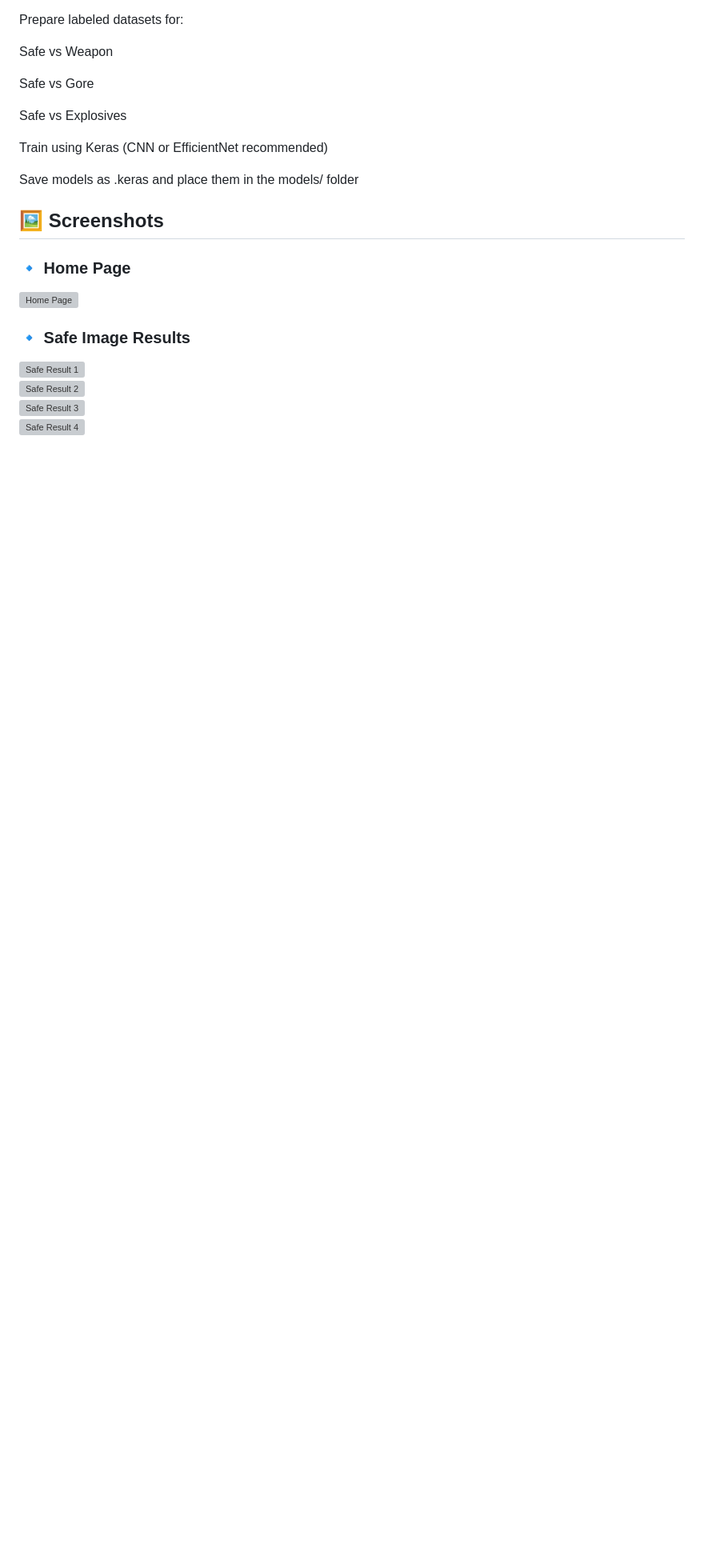
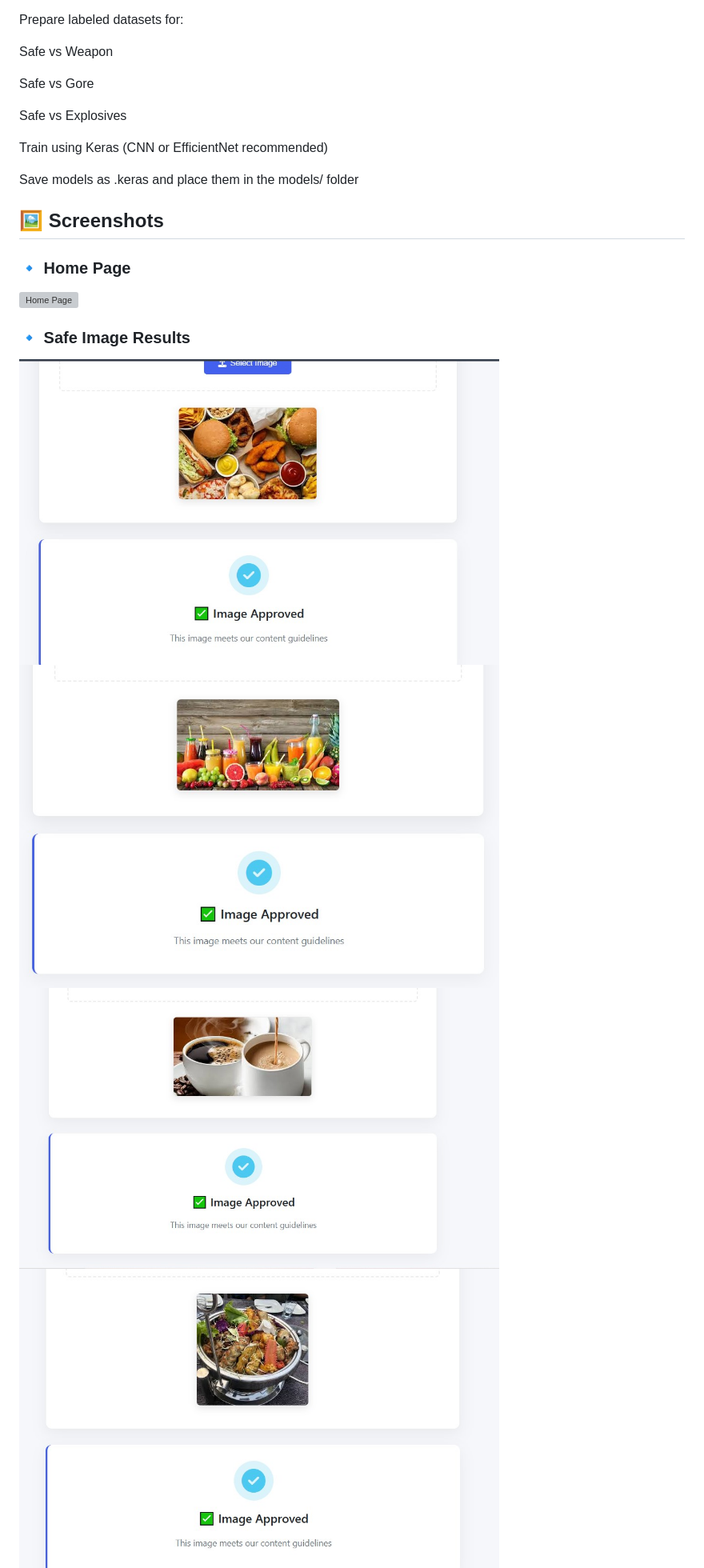
Before and after one commit to seemab24/Lean-Guard, a Markdown page: README.md, the part around one of its changes. Shown at 80% size. Drawn GitHub-style; blank space fills up the shorter version; grey boxes are pictures that could not be loaded.

```diff
--- a/README.md
+++ b/README.md
@@ -144,15 +144,15 @@ Save models as .keras and place them in the models/ folder
 <br>
 
 ### 🔹 Safe Image Results
-<img src="screenshots/safe_image_result.jpg" alt="Safe Result 1" width="600" style="display: block; margin: 0 auto;"/>
+<img src="Screenshots/safe_image_result.jpg" alt="Safe Result 1" width="600" style="display: block; margin: 0 auto;"/>
 <br>
 
-<img src="screenshots/safe_image_result_2.jpg" alt="Safe Result 2" width="600" style="display: block; margin: 0 auto;"/>
+<img src="Screenshots/safe_image_result_2.jpg" alt="Safe Result 2" width="600" style="display: block; margin: 0 auto;"/>
 <br>
 
-<img src="screenshots/safe_image_result_3.jpg" alt="Safe Result 3" width="600" style="display: block; margin: 0 auto;"/>
+<img src="Screenshots/safe_image_result_3.jpg" alt="Safe Result 3" width="600" style="display: block; margin: 0 auto;"/>
 <br>
 
-<img src="screenshots/safe_image_result_4.jpg" alt="Safe Result 4" width="600" style="display: block; margin: 0 auto;"/>
+<img src="Screenshots/safe_image_result_4.jpg" alt="Safe Result 4" width="600" style="display: block; margin: 0 auto;"/>
 <br>
 
```
Also changed, not shown: other parts of README.md (+6 -6 lines).
